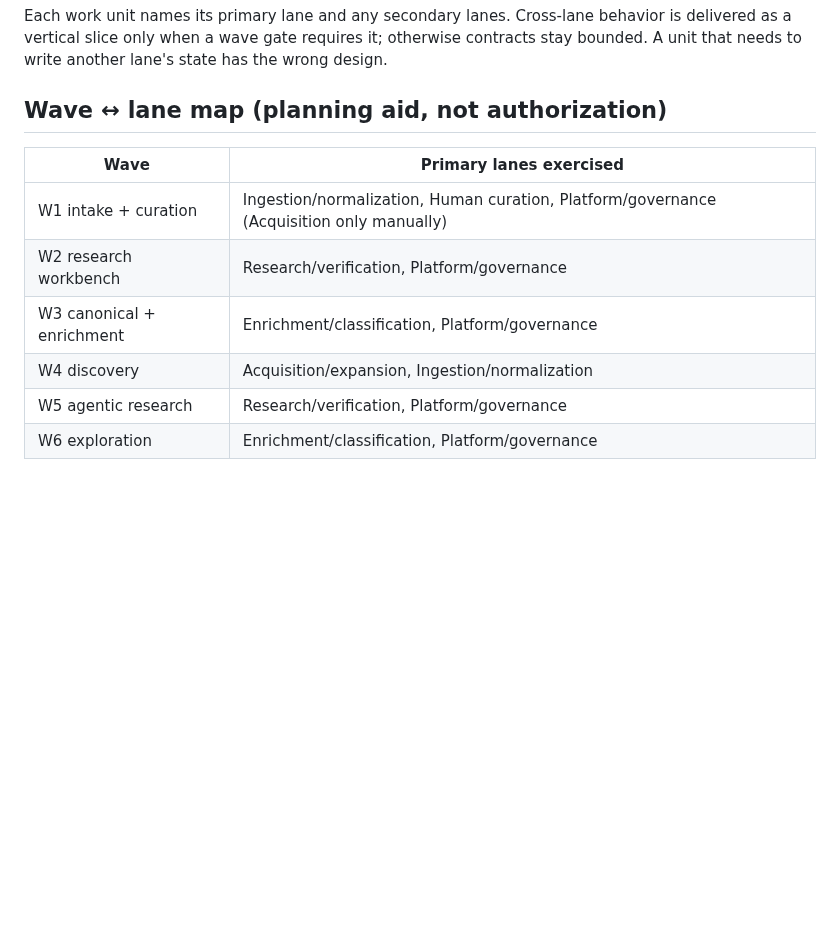
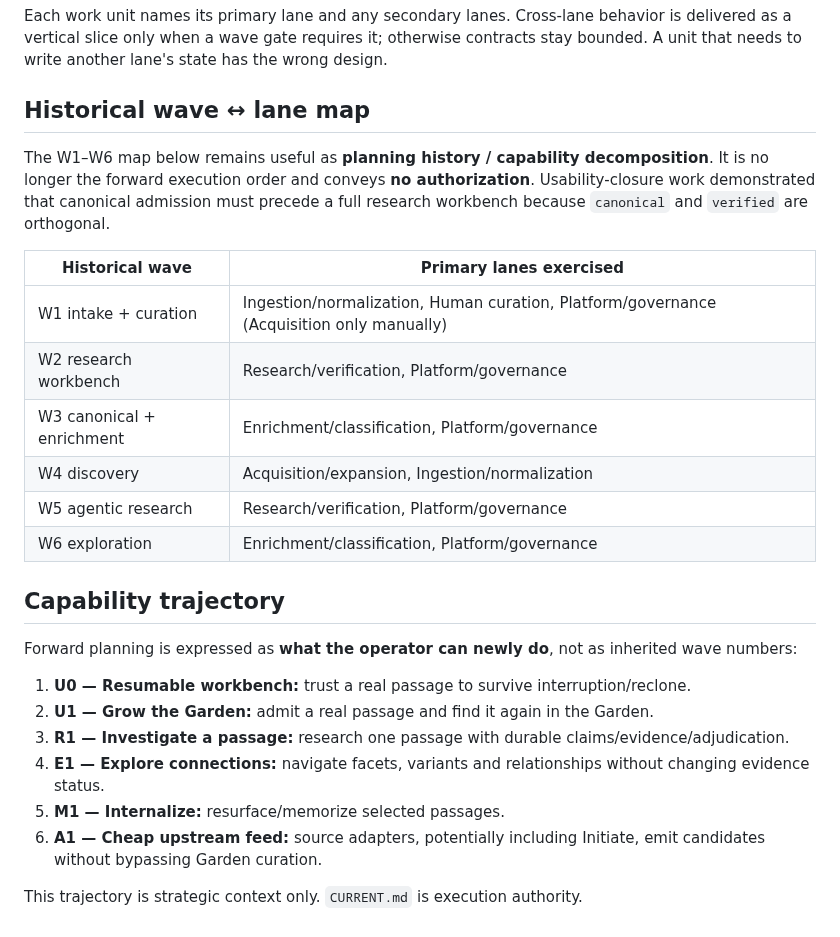
Before and after one commit to mschwar/Garden-of-Wisdom, a Markdown page: docs/program/WORK_LANES.md, the part around the change. GitHub-like rendering; blank space fills up the shorter version.

Commit message:
docs: reframe roadmap around usability boundaries

```diff
--- a/docs/program/WORK_LANES.md
+++ b/docs/program/WORK_LANES.md
@@ -74,9 +74,14 @@ Each work unit names its primary lane and any secondary lanes. Cross-lane behavi
 delivered as a vertical slice only when a wave gate requires it; otherwise contracts stay
 bounded. A unit that needs to write another lane's state has the wrong design.
 
-## Wave ↔ lane map (planning aid, not authorization)
+## Historical wave ↔ lane map
 
-| Wave | Primary lanes exercised |
+The W1–W6 map below remains useful as **planning history / capability decomposition**. It is no
+longer the forward execution order and conveys **no authorization**. Usability-closure work
+demonstrated that canonical admission must precede a full research workbench because
+`canonical` and `verified` are orthogonal.
+
+| Historical wave | Primary lanes exercised |
 |---|---|
 | W1 intake + curation | Ingestion/normalization, Human curation, Platform/governance (Acquisition only manually) |
 | W2 research workbench | Research/verification, Platform/governance |
@@ -84,3 +89,18 @@ bounded. A unit that needs to write another lane's state has the wrong design.
 | W4 discovery | Acquisition/expansion, Ingestion/normalization |
 | W5 agentic research | Research/verification, Platform/governance |
 | W6 exploration | Enrichment/classification, Platform/governance |
+
+## Capability trajectory
+
+Forward planning is expressed as **what the operator can newly do**, not as inherited wave numbers:
+
+1. **U0 — Resumable workbench:** trust a real passage to survive interruption/reclone.
+2. **U1 — Grow the Garden:** admit a real passage and find it again in the Garden.
+3. **R1 — Investigate a passage:** research one passage with durable claims/evidence/adjudication.
+4. **E1 — Explore connections:** navigate facets, variants and relationships without changing
+   evidence status.
+5. **M1 — Internalize:** resurface/memorize selected passages.
+6. **A1 — Cheap upstream feed:** source adapters, potentially including Initiate, emit candidates
+   without bypassing Garden curation.
+
+This trajectory is strategic context only. `CURRENT.md` is execution authority.
```
